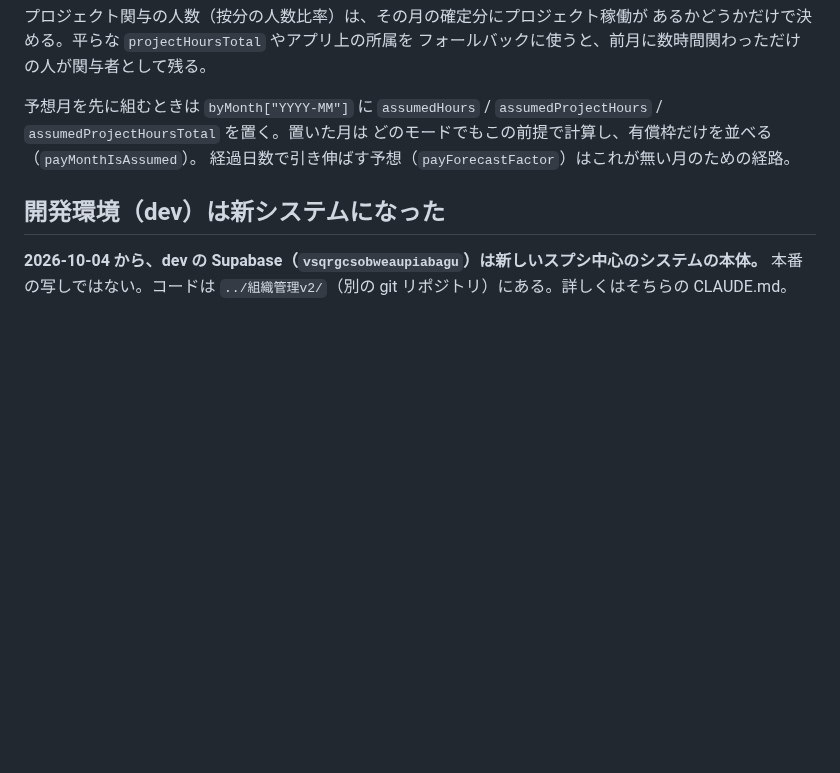
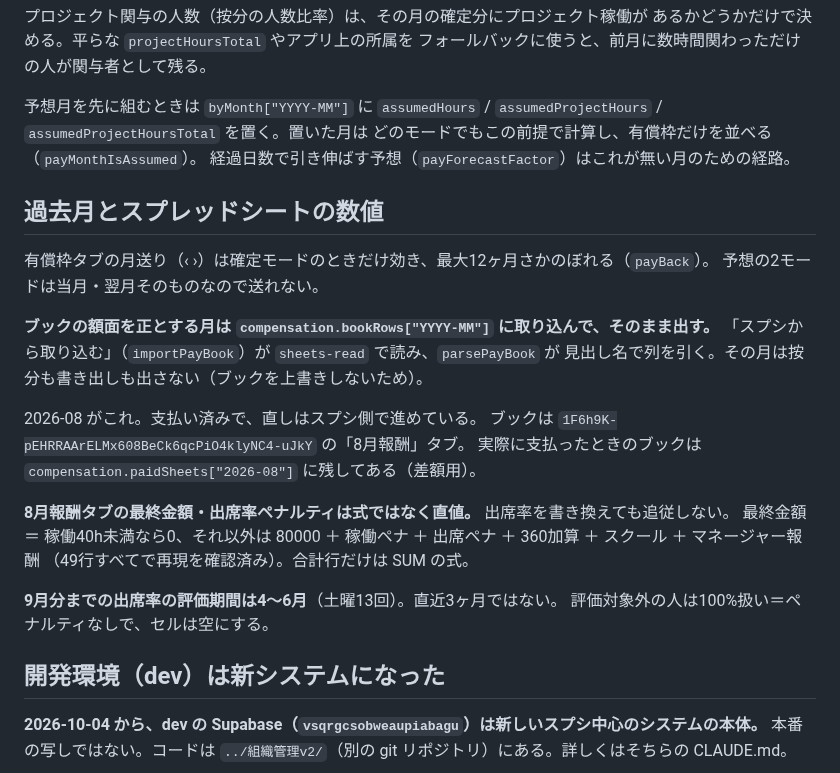
Before and after one commit to kitamura104toshi-cyber/rvss-org, a Markdown page: CLAUDE.md, the part around the change. Drawn GitHub-style; blank space fills up the shorter version.

Commit message:
Write down the August book's rules
Its final-amount and attendance-penalty columns turned out to be plain
values, not formulas, so editing the attendance column alone leaves the
money untouched. The arithmetic that reproduces all 49 rows is recorded,
along with the 4-6月 evaluation window and the paid-book pointer kept
for working out the difference.

Co-Authored-By: Claude Opus 5 <noreply@anthropic.com>

```diff
--- a/CLAUDE.md
+++ b/CLAUDE.md
@@ -122,6 +122,26 @@ CSVに載っていて報酬側に行が無い人は `attendanceRate` だけの
 どのモードでもこの前提で計算し、有償枠だけを並べる（`payMonthIsAssumed`）。
 経過日数で引き伸ばす予想（`payForecastFactor`）はこれが無い月のための経路。
 
+## 過去月とスプレッドシートの数値
+
+有償枠タブの月送り（‹ ›）は確定モードのときだけ効き、最大12ヶ月さかのぼれる（`payBack`）。
+予想の2モードは当月・翌月そのものなので送れない。
+
+**ブックの額面を正とする月は `compensation.bookRows["YYYY-MM"]` に取り込んで、そのまま出す。**
+「スプシから取り込む」（`importPayBook`）が `sheets-read` で読み、`parsePayBook` が
+見出し名で列を引く。その月は按分も書き出しも出さない（ブックを上書きしないため）。
+
+2026-08 がこれ。支払い済みで、直しはスプシ側で進めている。
+ブックは `1F6h9K-pEHRRAArELMx608BeCk6qcPiO4klyNC4-uJkY` の「8月報酬」タブ。
+実際に支払ったときのブックは `compensation.paidSheets["2026-08"]` に残してある（差額用）。
+
+**8月報酬タブの最終金額・出席率ペナルティは式ではなく直値。** 出席率を書き換えても追従しない。
+最終金額 ＝ 稼働40h未満なら0、それ以外は 80000 ＋ 稼働ペナ ＋ 出席ペナ ＋ 360加算 ＋ スクール ＋ マネージャー報酬
+（49行すべてで再現を確認済み）。合計行だけは SUM の式。
+
+**9月分までの出席率の評価期間は4〜6月**（土曜13回）。直近3ヶ月ではない。
+評価対象外の人は100%扱い＝ペナルティなしで、セルは空にする。
+
 ## 開発環境（dev）は新システムになった
 
 **2026-10-04 から、dev の Supabase（`vsqrgcsobweaupiabagu`）は新しいスプシ中心のシステムの本体。**
```
